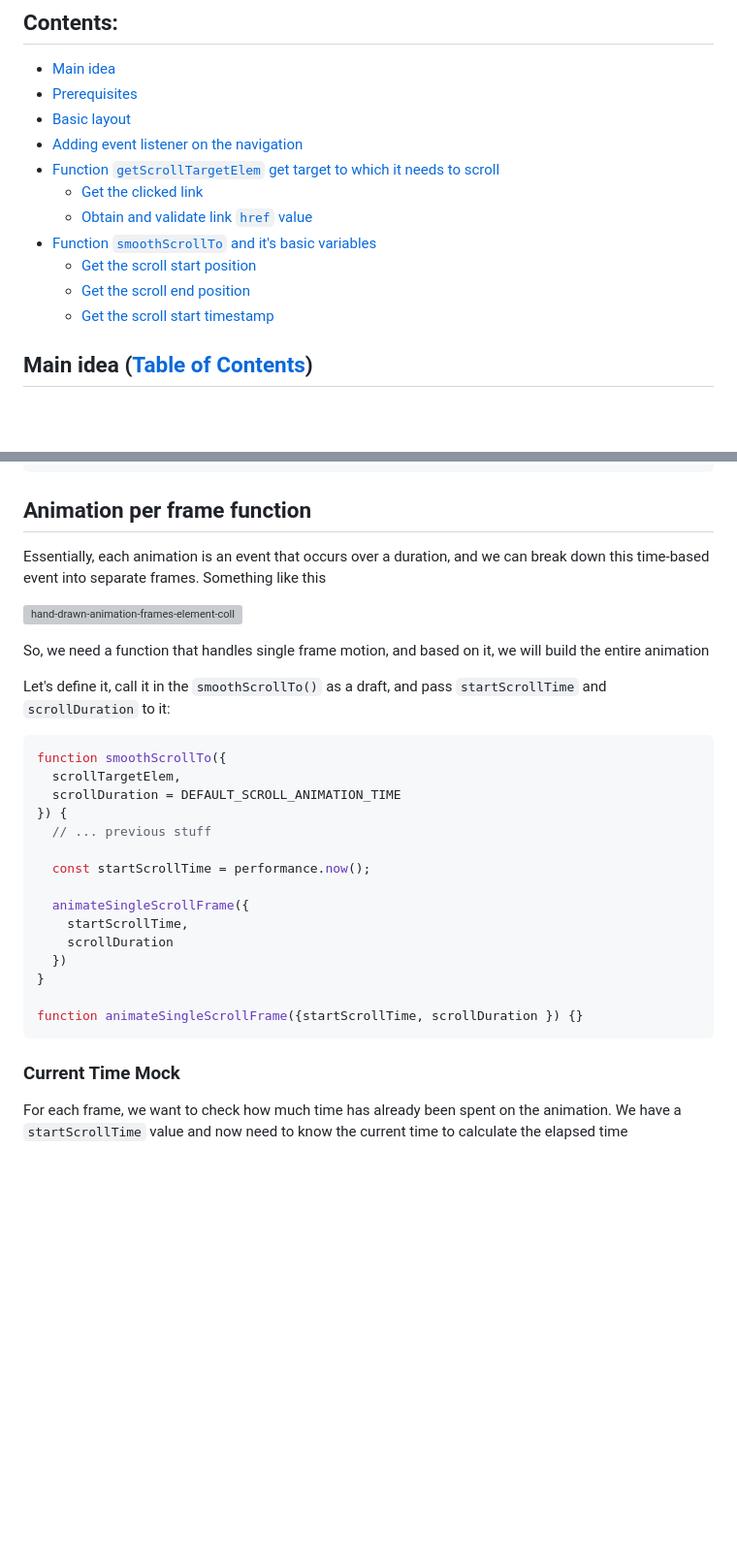
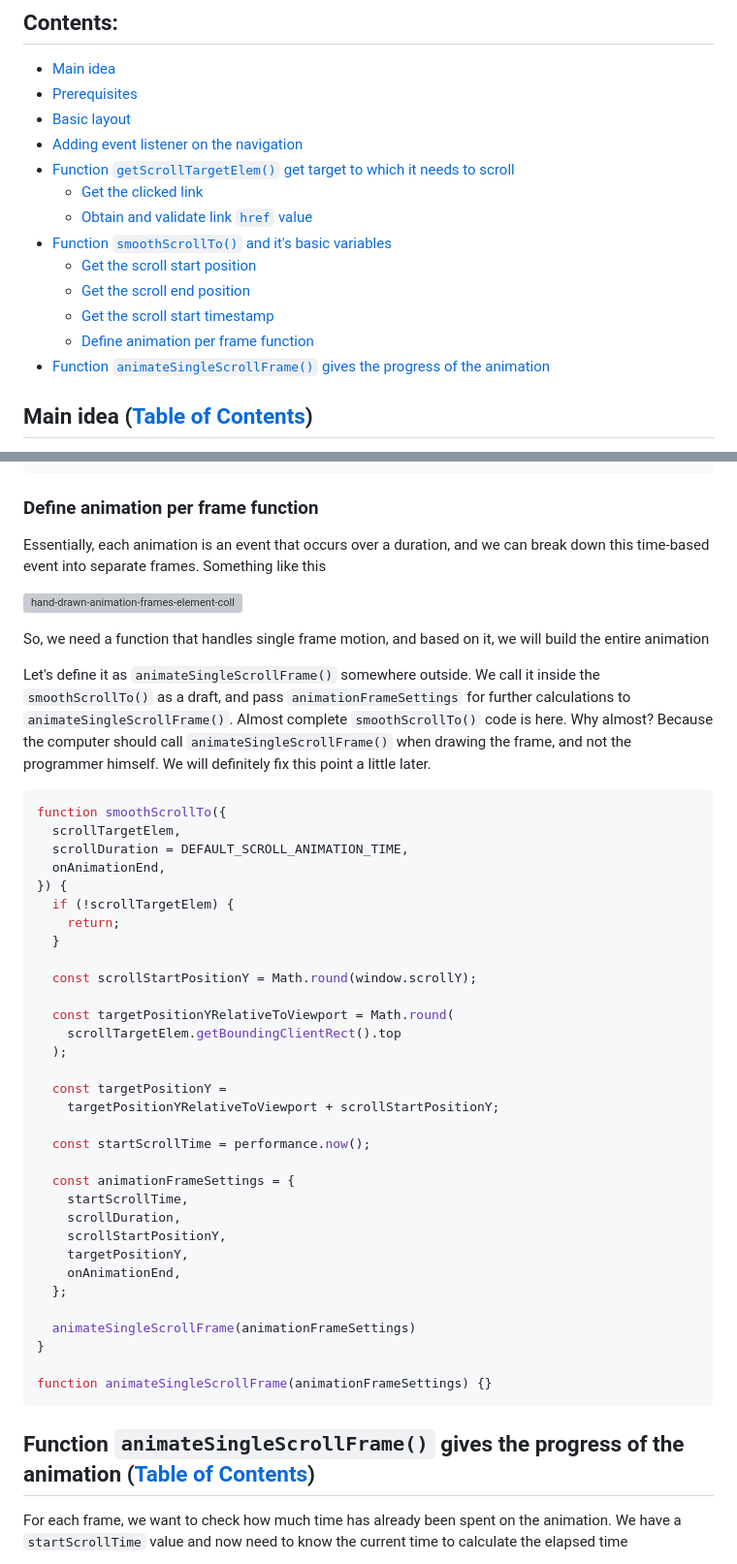
Before and after one commit to xfides/smoothScrollTo-concept, a Markdown page: README.md, 2 parts joined by grey strips. Shown: that part at 97% size. GitHub-like rendering; blank space fills up the shorter version; grey boxes are pictures that could not be loaded.

Commit message:
doc: complete refactor 'Define animation per frame function' section

````diff
--- a/README.md
+++ b/README.md
@@ -5,13 +5,16 @@
 * [Prerequisites](#prerequisites-table-of-contents)
 * [Basic layout](#basic-layout-table-of-contents)
 * [Adding event listener on the navigation](#adding-event-listener-on-the-navigation-table-of-contents)
-* [Function `getScrollTargetElem` get target to which it needs to scroll](#function-getscrolltargetelem-get-target-to-which-it-needs-to-scroll-table-of-contents)
+* [Function `getScrollTargetElem()` get target to which it needs to scroll](#function-getscrolltargetelem-get-target-to-which-it-needs-to-scroll-table-of-contents)
   * [Get the clicked link](#get-the-clicked-link)
   * [Obtain and validate link `href` value](#obtain-and-validate-link-href-value)
-* [Function `smoothScrollTo` and it's basic variables](#function-smoothscrollto-and-its-basic-variables-table-of-contents)
+* [Function `smoothScrollTo()` and it's basic variables](#function-smoothscrollto-and-its-basic-variables-table-of-contents)
   * [Get the scroll start position](#get-the-scroll-start-position)
   * [Get the scroll end position](#get-the-scroll-end-position)
   * [Get the scroll start timestamp](#get-the-scroll-start-timestamp)
+  * [Define animation per frame function](#define-animation-per-frame-function)
+* [Function `animateSingleScrollFrame()` gives the progress of the animation](#function-animatesinglescrollframe-gives-the-progress-of-the-animation-table-of-contents)
+
 
 ## Main idea ([Table of Contents](#contents))
 
@@ -380,7 +383,7 @@ For convenience, we can collect all the necessary information for the future pla
   };
 ```
 
-## Animation per frame function
+### Define animation per frame function
 
 Essentially, each animation is an event that occurs over a duration, and we can break down this time-based event into separate frames. Something like this
 
@@ -388,27 +391,44 @@ Essentially, each animation is an event that occurs over a duration, and we can
 
 So, we need a function that handles single frame motion, and based on it, we will build the entire animation
 
-Let's define it, call it in the `smoothScrollTo()` as a draft, and pass `startScrollTime` and `scrollDuration` to it:
+Let's define it as `animateSingleScrollFrame()` somewhere outside. We call it inside the `smoothScrollTo()` as a draft, and pass `animationFrameSettings` for further calculations to `animateSingleScrollFrame()`. Almost complete `smoothScrollTo()` code is here. Why almost? Because the computer should call `animateSingleScrollFrame()` when drawing the frame, and not the programmer himself. We will definitely fix this point a little later.
 
 ```js
 function smoothScrollTo({
   scrollTargetElem,
-  scrollDuration = DEFAULT_SCROLL_ANIMATION_TIME
+  scrollDuration = DEFAULT_SCROLL_ANIMATION_TIME,
+  onAnimationEnd,
 }) {
-  // ... previous stuff
+  if (!scrollTargetElem) {
+    return;
+  }
+
+  const scrollStartPositionY = Math.round(window.scrollY);
+
+  const targetPositionYRelativeToViewport = Math.round(
+    scrollTargetElem.getBoundingClientRect().top
+  );
+
+  const targetPositionY =
+    targetPositionYRelativeToViewport + scrollStartPositionY;
 
   const startScrollTime = performance.now();
 
-  animateSingleScrollFrame({
+  const animationFrameSettings = {
     startScrollTime,
-    scrollDuration
-  })
+    scrollDuration,
+    scrollStartPositionY,
+    targetPositionY,
+    onAnimationEnd,
+  };
+
+  animateSingleScrollFrame(animationFrameSettings)
 }
 
-function animateSingleScrollFrame({startScrollTime, scrollDuration }) {}
+function animateSingleScrollFrame(animationFrameSettings) {}
 ```
 
-### Current Time Mock
+## Function `animateSingleScrollFrame()` gives the progress of the animation ([Table of Contents](#contents))
 
 For each frame, we want to check how much time has already been spent on the animation. We have a `startScrollTime` value and now need to know the current time to calculate the elapsed time
 
````
Also changed, not shown: other parts of README.md (+10 -10 lines).
